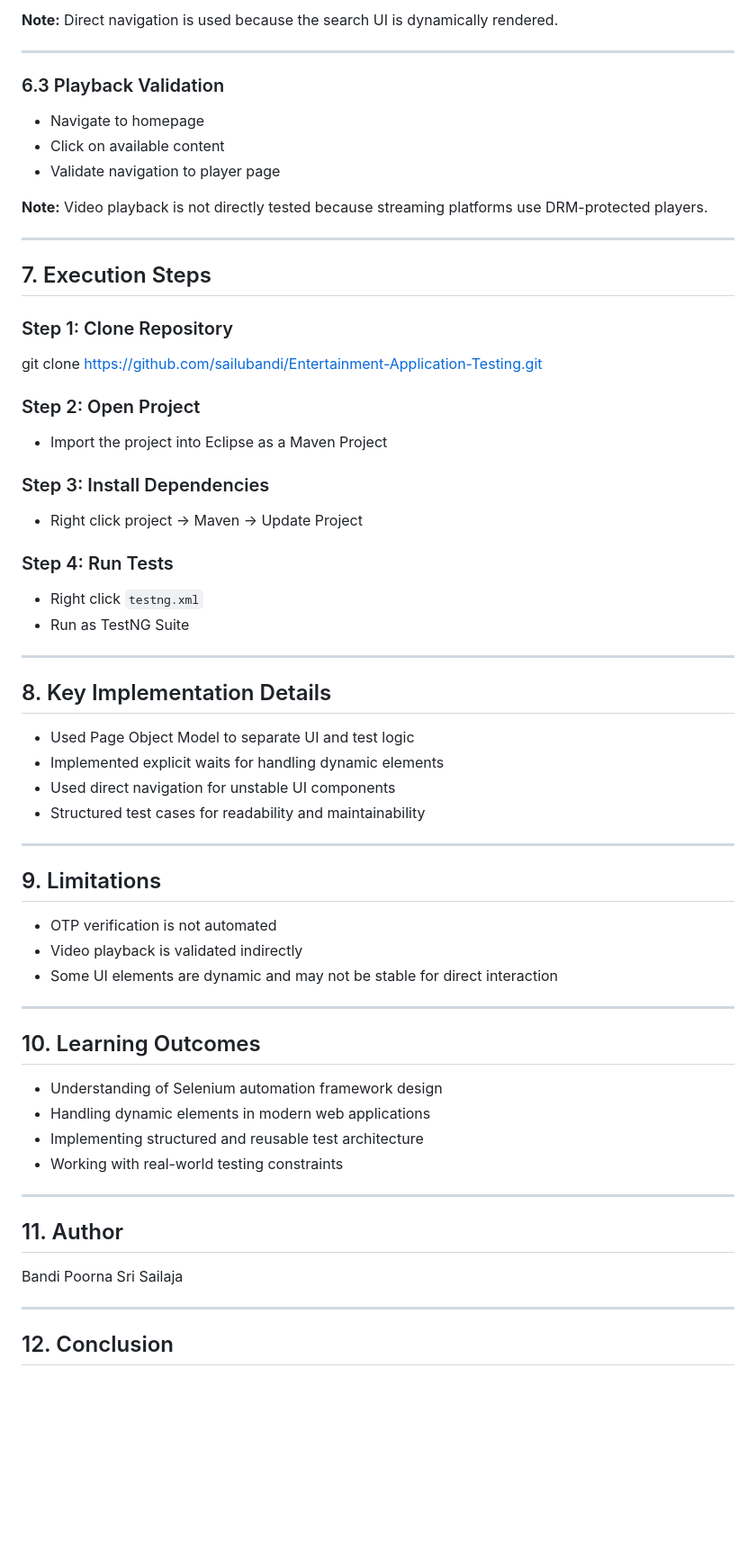
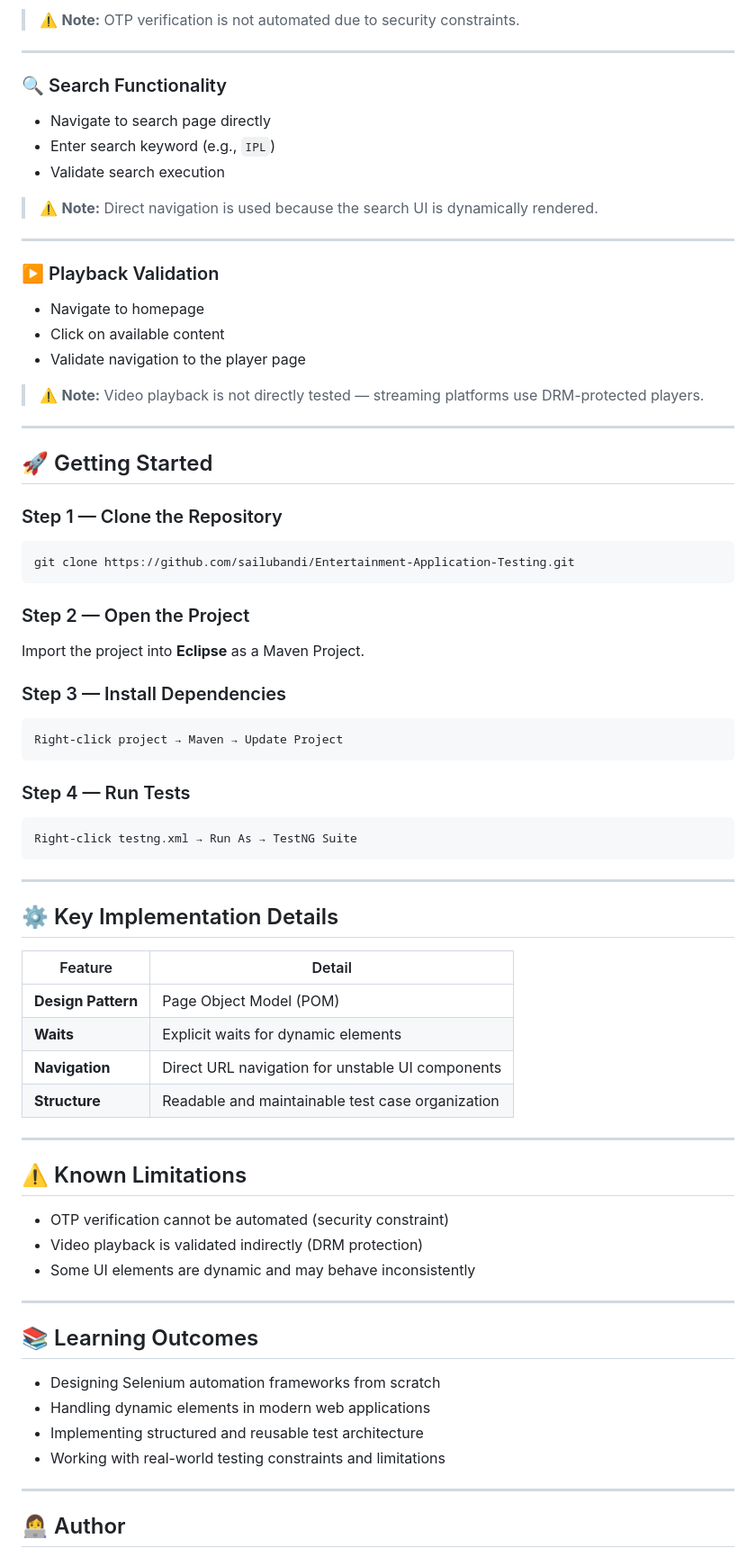
Before and after one commit to sailubandi/Entertainment-Application-Testing, a Markdown page: README.md, the part around one of its changes. Shown at 90% size. Rendered like a GitHub page; blank space fills up the shorter version.

````diff
--- a/README.md
+++ b/README.md
@@ -98,70 +85,75 @@ jiohotstar-automation
 
-**Note:** Direct navigation is used because the search UI is dynamically rendered.
+> ⚠️ **Note:** OTP verification is not automated due to security constraints.
 
 ---
 
-### 6.3 Playback Validation
+### 🔍 Search Functionality
+- Navigate to search page directly
+- Enter search keyword (e.g., `IPL`)
+- Validate search execution
 
-* Navigate to homepage
-* Click on available content
-* Validate navigation to player page
-
-**Note:** Video playback is not directly tested because streaming platforms use DRM-protected players.
+> ⚠️ **Note:** Direct navigation is used because the search UI is dynamically rendered.
 
 ---
 
-## 7. Execution Steps
+### ▶️ Playback Validation
+- Navigate to homepage
+- Click on available content
+- Validate navigation to the player page
 
-### Step 1: Clone Repository
-
-git clone https://github.com/sailubandi/Entertainment-Application-Testing.git
-
-### Step 2: Open Project
-
-* Import the project into Eclipse as a Maven Project
-
-### Step 3: Install Dependencies
-
-* Right click project → Maven → Update Project
-
-### Step 4: Run Tests
-
-* Right click `testng.xml`
-* Run as TestNG Suite
+> ⚠️ **Note:** Video playback is not directly tested — streaming platforms use DRM-protected players.
 
 ---
 
-## 8. Key Implementation Details
+## 🚀 Getting Started
 
-* Used Page Object Model to separate UI and test logic
-* Implemented explicit waits for handling dynamic elements
-* Used direct navigation for unstable UI components
-* Structured test cases for readability and maintainability
+### Step 1 — Clone the Repository
+```bash
+git clone https://github.com/sailubandi/Entertainment-Application-Testing.git
+```
+
+### Step 2 — Open the Project
+Import the project into **Eclipse** as a Maven Project.
+
+### Step 3 — Install Dependencies
+```
+Right-click project → Maven → Update Project
+```
+
+### Step 4 — Run Tests
+```
+Right-click testng.xml → Run As → TestNG Suite
+```
 
 ---
 
-## 9. Limitations
+## ⚙️ Key Implementation Details
 
-* OTP verification is not automated
-* Video playback is validated indirectly
-* Some UI elements are dynamic and may not be stable for direct interaction
+| Feature | Detail |
+|--------|--------|
+| **Design Pattern** | Page Object Model (POM) |
+| **Waits** | Explicit waits for dynamic elements |
+| **Navigation** | Direct URL navigation for unstable UI components |
+| **Structure** | Readable and maintainable test case organization |
 
 ---
 
-## 10. Learning Outcomes
+## ⚠️ Known Limitations
 
-* Understanding of Selenium automation framework design
-* Handling dynamic elements in modern web applications
-* Implementing structured and reusable test architecture
-* Working with real-world testing constraints
+- OTP verification cannot be automated (security constraint)
+- Video playback is validated indirectly (DRM protection)
+- Some UI elements are dynamic and may behave inconsistently
 
 ---
 
-## 11. Author
+## 📚 Learning Outcomes
 
-Bandi Poorna Sri Sailaja
+- Designing Selenium automation frameworks from scratch
+- Handling dynamic elements in modern web applications
+- Implementing structured and reusable test architecture
+- Working with real-world testing constraints and limitations
 
 ---
 
-## 12. Conclusion
+## 👩‍💻 Author
 
````
Also changed, not shown: other parts of README.md (+70 -73 lines).
